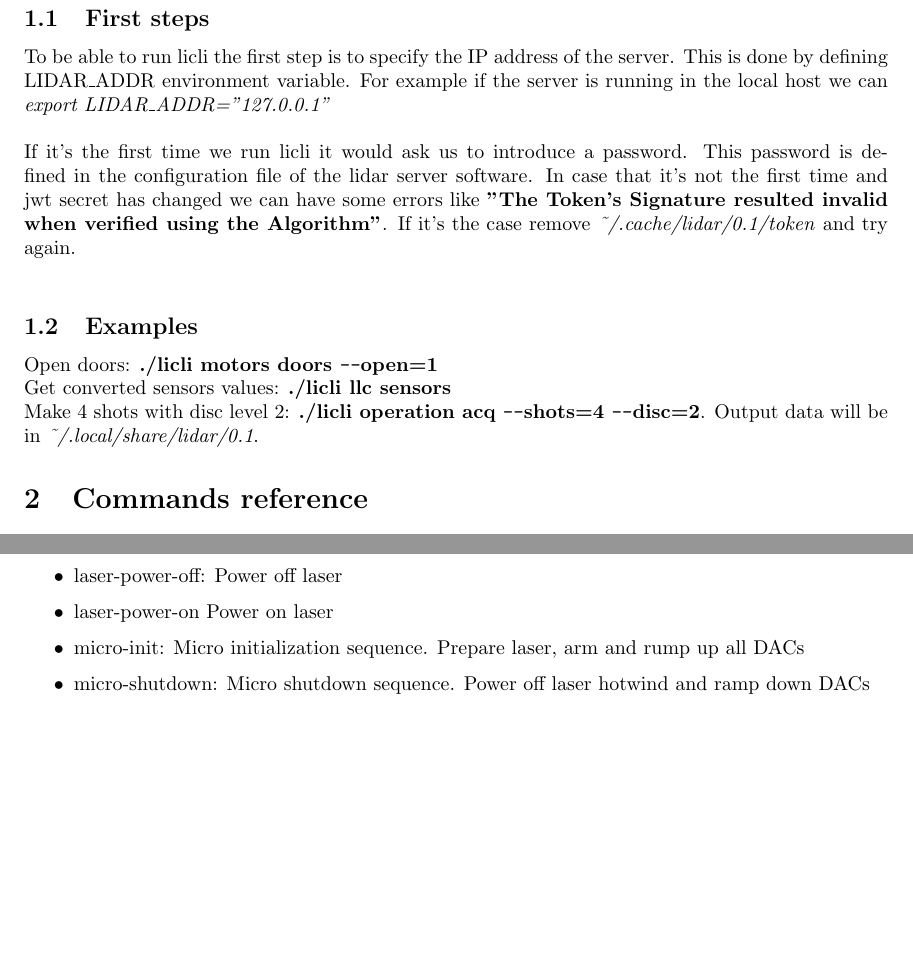
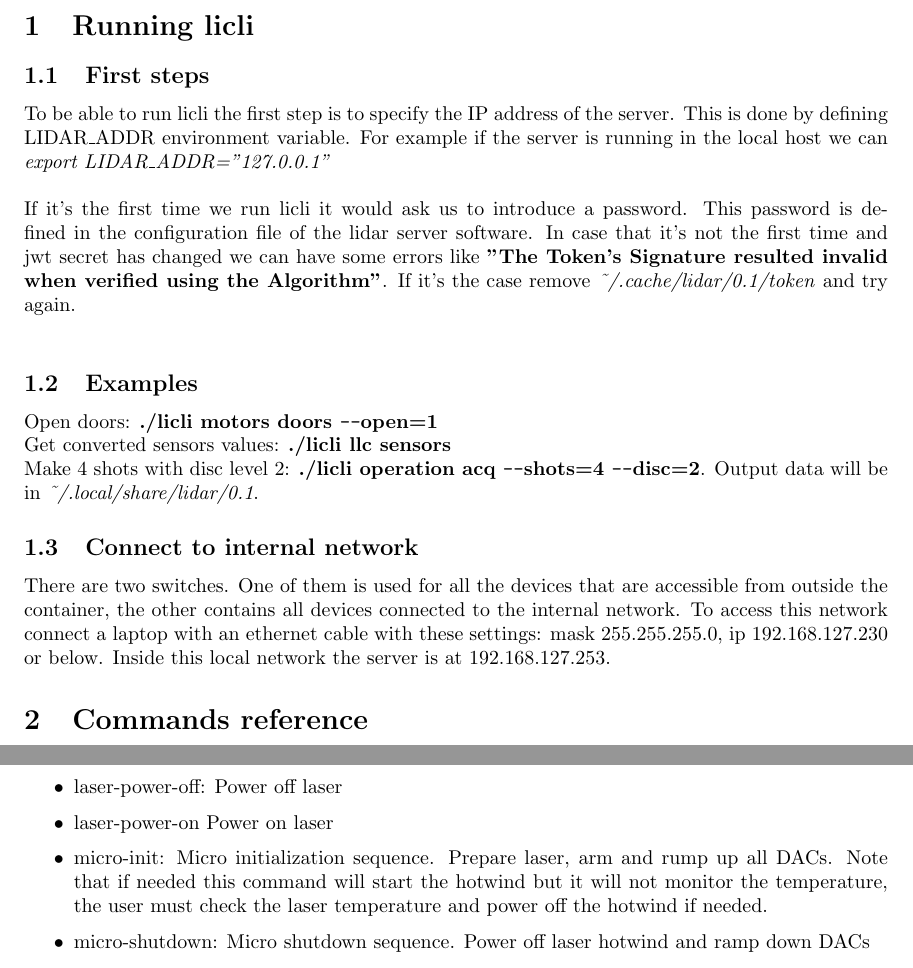
Before and after one commit to IFAEControl/lidar-cli, a LaTeX document (doc/manual.tex): two parts of pages 3 and 7 of 7 before the commit and two parts of pages 3 and 7 of 8 after it, joined at a grey line, cut at the place of the change, the shorter picture padded with empty space. Compiled offline with pdfLaTeX.

Commit message:
update manual

```diff
--- a/doc/manual.tex
+++ b/doc/manual.tex
@@ -60,6 +60,9 @@ In case that it's not the first time and jwt secret has changed we can have some
 Open doors: \textbf{./licli motors doors \texttt{-{}-}open=1}\\
 Get converted sensors values: \textbf{./licli llc sensors}\\
 Make 4 shots with disc level 2: \textbf{./licli operation acq \texttt{-{}-}shots=4 \texttt{-{}-}disc=2}. Output data will be in \textit{\~{}/.local/share/lidar/0.1}.
+
+\subsection{Connect to internal network}
+There are two switches. One of them is used for all the devices that are accessible from outside the container, the other contains all devices connected to the internal network. To access this network connect a laptop with an ethernet cable with these settings: mask 255.255.255.0, ip 192.168.127.230 or below. Inside this local network the server is at 192.168.127.253.
 
 \section{Commands reference}
 Commands marked as \textbf{debug} are commands used for debugging purposes.\\
@@ -204,7 +207,7 @@ Low level operations
 	\item laser-init: Initialize laser (first it must be powered-on)
 	\item laser-power-off: Power off laser
 	\item laser-power-on Power on laser
-	\item micro-init: Micro initialization sequence. Prepare laser, arm and rump up all DACs
+	\item micro-init: Micro initialization sequence. Prepare laser, arm and rump up all DACs. Note that if needed this command will start the hotwind but it will not monitor the temperature, the user must check the laser temperature and power off the hotwind if needed.
 	\item micro-shutdown: Micro shutdown sequence. Power off laser hotwind and ramp down DACs
 	\item ramp-down: Ramp down all DACs
 	\item ramp-single: Modify voltage of a single DAC. Argument must follow the format idx:voltage.
```
Also changed, not shown: doc/manual.pdf, doc/manual.tex (3 more changed lines).
